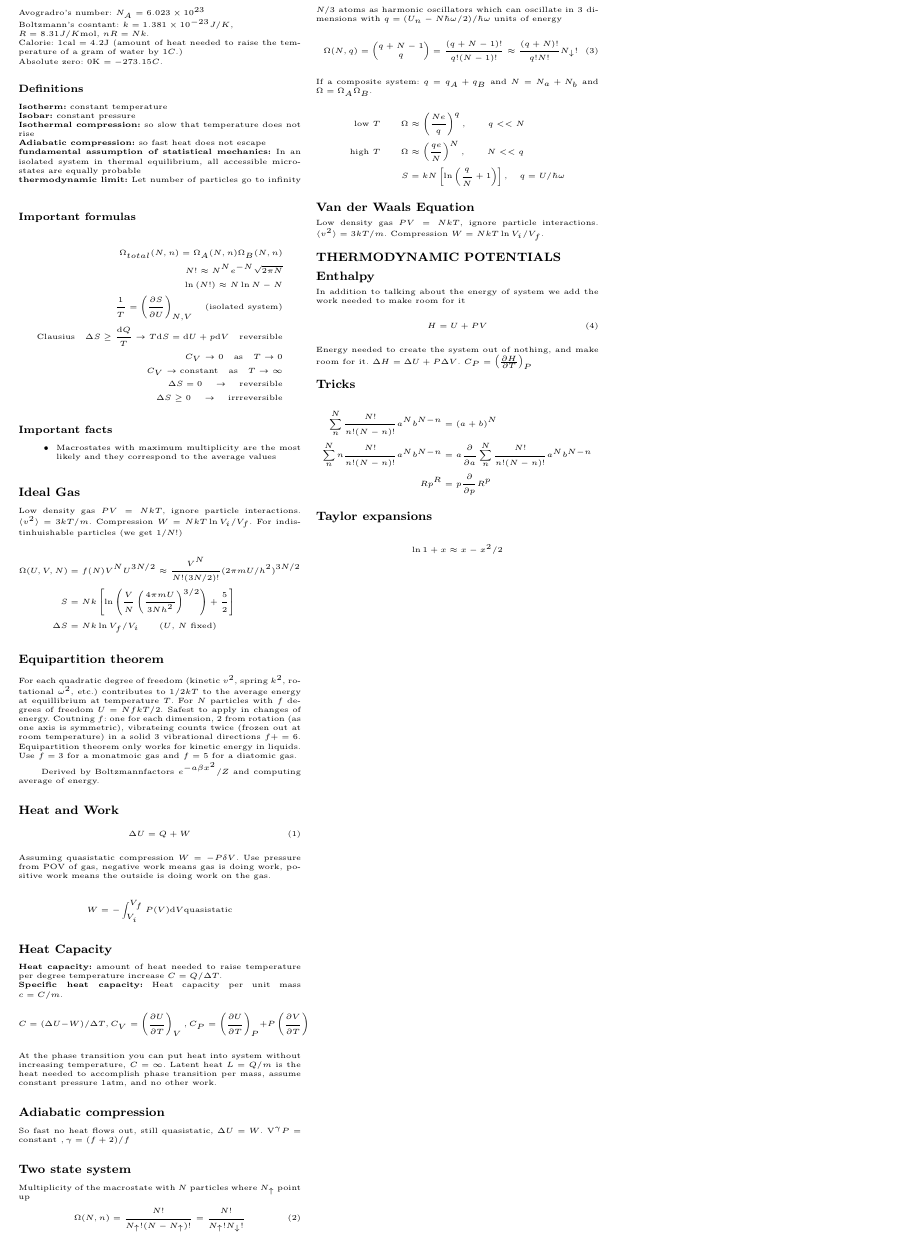
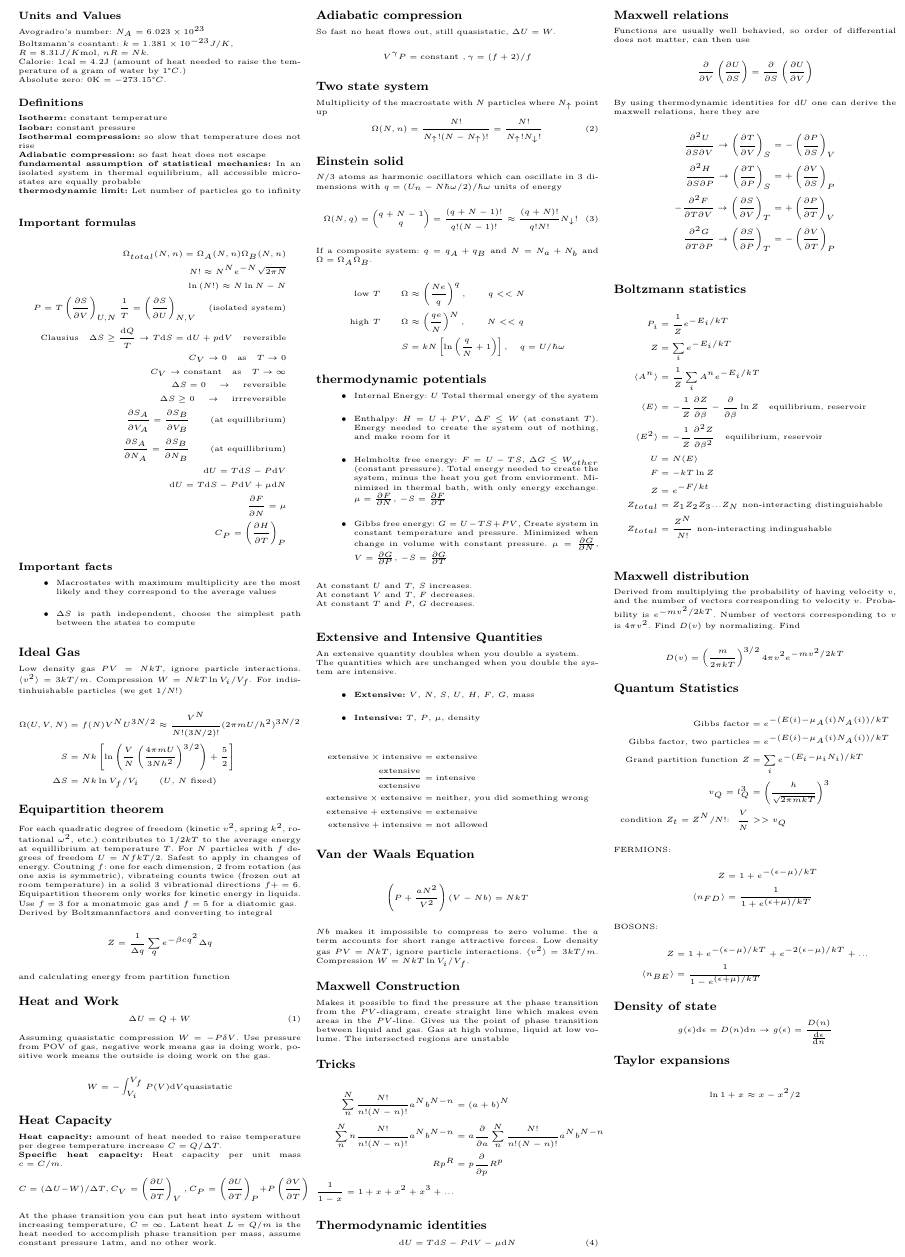
Before and after one commit to ivarhaugerud/FYS2160, a LaTeX document (formula_sheet/formula_sheet_FYS2160.tex): part of the page, cut at the place of the change. The pictures show the PDF file formula_sheet/formula_sheet_FYS2160.pdf that the author committed with the source.

Commit message:
wrote more on formula sheet

```diff
--- a/formula_sheet/formula_sheet_FYS2160.tex
+++ b/formula_sheet/formula_sheet_FYS2160.tex
@@ -122,10 +96,12 @@ For indistinhuishable particles (we get $1/N!$)
 
 
 \subsection*{\footnotesize  Equipartition theorem}
-For each quadratic degree of freedom (kinetic $v^2$, spring $k^2$, rotational $\omega^2$, etc.) contributes to $1/2kT$ to the average energy at equillibrium at temperature $T$. For $N$ particles with $f$ degrees of freedom $U = NfkT/2$. Safest to apply in changes of energy. Coutning $f$: one for each dimension, $2$ from rotation (as one axis is symmetric), vibrateing counts twice (frozen out at room temperature) in a solid $3$ vibrational directions $f+=6$. Equipartition theorem only works for kinetic energy in liquids. Use $f=3$ for a monatmoic gas and $f=5$ for a diatomic gas.
-
-Derived by Boltzmannfactors $e^{-a\beta x^2}/Z$ and computing average of energy.
-
+For each quadratic degree of freedom (kinetic $v^2$, spring $k^2$, rotational $\omega^2$, etc.) contributes to $1/2kT$ to the average energy at equillibrium at temperature $T$. For $N$ particles with $f$ degrees of freedom $U = NfkT/2$. Safest to apply in changes of energy. Coutning $f$: one for each dimension, $2$ from rotation (as one axis is symmetric), vibrateing counts twice (frozen out at room temperature) in a solid $3$ vibrational directions $f+=6$. Equipartition theorem only works for kinetic energy in liquids. Use $f=3$ for a monatmoic gas and $f=5$ for a diatomic gas.\\
+Derived by Boltzmannfactors and converting to integral
+\begin{equation*}
+    Z = \frac{1}{\Delta q}\sum_q e^{-\beta c q^2}\Delta q
+\end{equation*}
+and calculating energy from partition function
 \subsection*{\footnotesize  Heat and Work}
 \begin{equation}
   \Delta U = Q + W
@@ -166,20 +142,44 @@ If a composite system: $q=q_A+q_B$ and $N=N_a+N_b$ and $\Omega = \Omega_A\Omega_
   \text{high $T$}\qquad \Omega &\approx \left(\frac{qe}{N} \right)^N,  \qquad N << q \\
   S &= kN\left[ \ln{\left( \frac{q}{N} + 1\right)} \right],\quad q = U/\hbar\omega
 \end{align*}
+
+\subsection*{\footnotesize  thermodynamic potentials}
+
+\begin{itemize}
+    \item Internal Energy: $U$    Total thermal energy of the system
+    \item Enthalpy: $H=U+PV$,  $\Delta F \leq W$ (at constant $T$). Energy needed to create the system out of nothing, and make room for it
+    \item Helmholtz free energy: $F=U-TS$,  $\Delta G \leq W_{other}$ (constant pressure). Total energy needed to create the system, minus the heat you get from enviorment. Minimized in thermal bath, with only energy exchange. $\mu=\pdv{F}{N}$, $-S=\pdv{F}{T}$
+    \item  Gibbs free energy: $G=U-TS+PV$, Create system in constant temperature and pressure. Minimized when change in volume with constant pressure. $\mu=\pdv{G}{N}$, $V = \pdv{G}{P}$, $-S=\pdv{G}{T}$
+\end{itemize}
+At constant $U$ and $T$, $S$ increases.\\
+At constant $V$ and $T$, $F$ decreases.\\
+At constant $T$ and $P$, $G$ decreases.\\
+
+\subsection*{\footnotesize  Extensive and Intensive Quantities}
+An extensive quantity doubles when you double a system.\\
+The quantities which are unchanged when you double the system are intensive.
+\begin{itemize}
+    \item \textbf{Extensive:} $V$, $N$, $S$, $U$, $H$, $F$, $G$, mass
+    \item \textbf{Intensive:} $T$, $P$, $\mu$, density
+\end{itemize}
+\begin{align*}
+    \text{extensive} \times \text{intensive} &= \text{extensive} \\
+     \frac{\text{extensive}}{\text{extensive}} &= \text{intensive} \\
+     \text{extensive} \times \text{extensive} &= \text{neither, you did something wrong} \\
+     \text{extensive} + \text{extensive} &= \text{extensive} \\
+     \text{extensive} + \text{intensive} &= \text{not allowed}
+\end{align*}
+
+
 \subsection*{\footnotesize  Van der Waals Equation}
+\begin{align*}
+    \left( P + \frac{aN^2}{V^2}\right)\left(V-Nb\right) = NkT
+\end{align*}
+$Nb$ makes it impossible to compress to zero volume. the $a$ term accounts for short range attractive forces.
 Low density gas $PV=NkT$, ignore particle interactions. $\langle v^2 \rangle = 3kT/m$. Compression $W =NkT\ln{V_i/V_f}$.
 
-\subsection*{\footnotesize  Enthalpy}
-In addition to talking about the energy of system we add the work needed to make room for it
-\begin{equation}
-  H = U + PV
-\end{equation}
-Energy needed to create the system out of nothing, and make room for it. $\Delta H = \Delta U + P \Delta V$. $C_P = \left(\pdv{H}{T}\right)_P$
-
-\subsection*{\footnotesize  thermodynamic potentials}
-\begin{equation}
-  \mu = -T\left( \pdv{S}{N} \right)
-\end{equation}
+\subsection*{\footnotesize Maxwell Construction}
+Makes it possible to find the pressure at the phase transition from the $PV$-diagram, create straight line which makes even areas in the $PV$-line. Gives us the point of phase transition between liquid and gas. Gas at high volume, liquid at low volume. The intersected regions are unstable
 \subsection*{\footnotesize  Tricks}
 \begin{align*}
   \sum_{n}^{N} \frac{N!}{n!(N-n)!}a^Nb^{N-n} &= (a+b)^N \\
@@ -188,0 +193,13 @@ Energy needed to create the system out of nothing, and make room for it. $\Delta
+    \mbox{d}U = T\mbox{d}S -P\mbox{d}V - \mu\mbox{d}N
+\end{equation}
+
+\subsection*{\footnotesize  Maxwell relations}
+Functions are usually well behavied, so order of differential does not matter, can then use
+\begin{equation*}
+    \pdv{}{V}\left( \pdv{U}{S} \right) = \pdv{}{S}\left( \pdv{U}{V} \right)
+\end{equation*}
+By using thermodynamic identities for d$U$ one can derive the maxwell relations, here they are
+\begin{align*}
+  \pdv{U}{S}{V} \rightarrow \left( \pdv{T}{V} \right)_S &= - \left( \pdv{P}{S} \right)_V \\
+  \pdv{H}{S}{P} \rightarrow \left( \pdv{T}{P} \right)_S &= + \left( \pdv{V}{S} \right)_P \\
+  -\pdv{F}{T}{V} \rightarrow \left( \pdv{S}{V} \right)_T &= + \left( \pdv{P}{T} \right)_V \\
@@ -188,0 +215,23 @@ Energy needed to create the system out of nothing, and make room for it. $\Delta
+    \langle E^2 \rangle &= -\frac{1}{Z}\pdv[2]{Z}{\beta}\quad \text{equilibrium, reservoir}\\
+    U &= N\langle E \rangle  \\
+    F &= -kT\ln{Z} \\
+    Z &= e^{-F/kt} \\
+    Z_{total} &= Z_1Z_2Z_3...Z_N\,\, \text{non-interacting distinguishable}\\
+    Z_{total} &= \frac{Z^N}{N!}\,\, \text{non-interacting indingushable}\\
+\end{align*}
+
+\subsection*{\footnotesize  Maxwell distribution}
+Derived from multiplying the probability of having velocity $v$, and the number of vectors corresponding to velocity $v$. Probability is $e^{-mv^2/2kT}$. Number of vectors corresponding to $v$ is $4\pi v^2$. Find $D(v)$ by normalizing. Find
+\begin{equation*}
+    D(v) = \left(\frac{m}{2\pi k T}\right)^{3/2}4\pi v^2 e^{-mv^2/2kT}
+\end{equation*}
+
+\subsection*{\footnotesize  Quantum Statistics}
+\begin{align*}
+    \text{Gibbs factor} &= e^{-(E(i) - \mu_A(i) N_A(i))/kT} \\
+    \text{Gibbs factor, two particles} &= e^{-(E(i) - \mu_A(i) N_A(i))/kT} \\
+    \text{Grand partition function}\,\, Z &= \sum_i e^{-(E_i - \mu_i N_i)/kT} \\
+    v_Q = l_Q^3 &= \left( \frac{h}{\sqrt{2\pi mkT}} \right)^3 \\
+    \text{condition $Z_t=Z^N/N!$:}\,\,\,\, \frac{V}{N} &>> v_Q
+\end{align*}
+FERMIONS:
@@ -189,3 +244,11 @@ Energy needed to create the system out of nothing, and make room for it. $\Delta
+    Z &= 1 + e^{-(\epsilon-\mu)/kT} + e^{-2(\epsilon-\mu)/kT} + ... \\
+    \langle n_{BE} \rangle &= \frac{1}{1- e^{(\epsilon+\mu)/kT}}
+\end{align*}
+
+\subsection*{\footnotesize  Density of state}
+\begin{equation*}
+    g(\epsilon)\mbox{d}\epsilon = D(n)\mbox{d}n \rightarrow g(\epsilon) = \frac{D(n)}{\dv{\epsilon}{n}}
+\end{equation*}
 
 \subsection*{\footnotesize  Taylor expansions}
 \begin{align*}
```
Also changed, not shown: formula_sheet/formula_sheet_FYS2160.pdf, formula_sheet/formula_sheet_FYS2160.tex (59 more changed lines), 3 other files.
